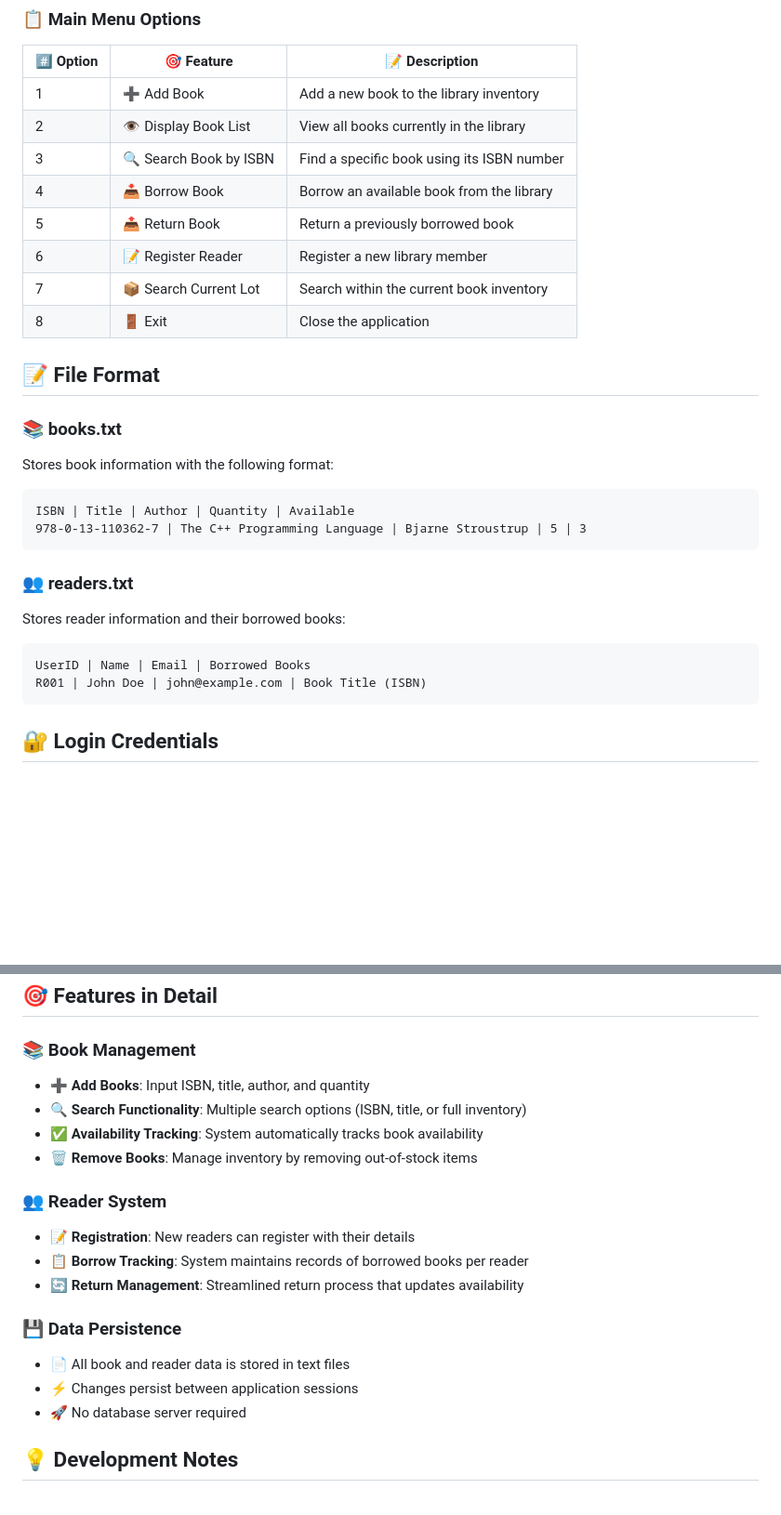
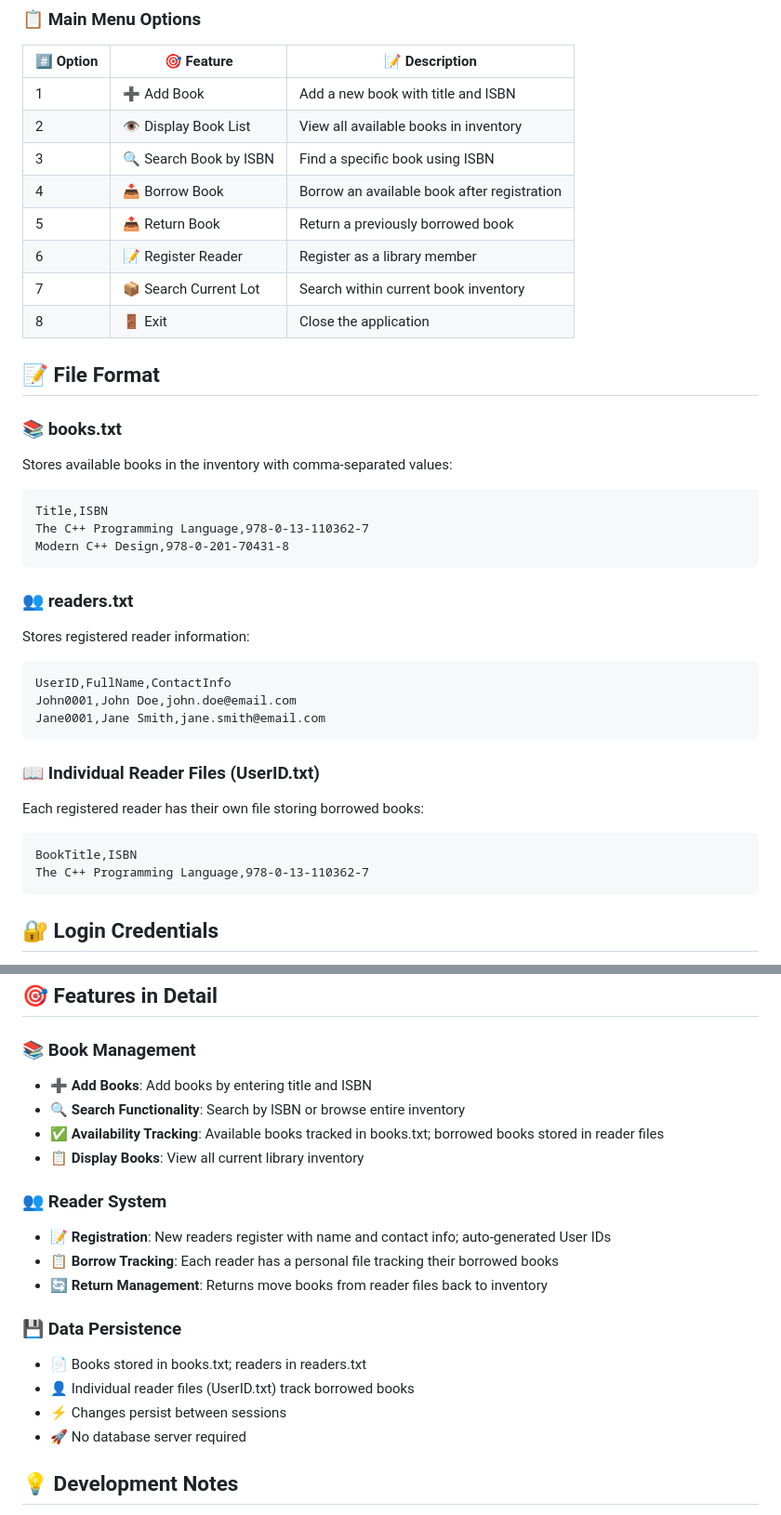
Before and after one commit to DinithMadushan/Library-Management-System-1, a Markdown page: README.md, 2 parts joined by grey strips. Shown at 93% size. Drawn GitHub-style; blank space fills up the shorter version.

````diff
--- a/README.md
+++ b/README.md
@@ -87,29 +86,38 @@ g++ -o library_system.exe main.cpp
 
 | #️⃣ Option | 🎯 Feature | 📝 Description |
 |--------|---------|-------------|
-| 1 | ➕ Add Book | Add a new book to the library inventory |
-| 2 | 👁️ Display Book List | View all books currently in the library |
-| 3 | 🔍 Search Book by ISBN | Find a specific book using its ISBN number |
-| 4 | 📥 Borrow Book | Borrow an available book from the library |
+| 1 | ➕ Add Book | Add a new book with title and ISBN |
+| 2 | 👁️ Display Book List | View all available books in inventory |
+| 3 | 🔍 Search Book by ISBN | Find a specific book using ISBN |
+| 4 | 📥 Borrow Book | Borrow an available book after registration |
 | 5 | 📤 Return Book | Return a previously borrowed book |
-| 6 | 📝 Register Reader | Register a new library member |
-| 7 | 📦 Search Current Lot | Search within the current book inventory |
+| 6 | 📝 Register Reader | Register as a library member |
+| 7 | 📦 Search Current Lot | Search within current book inventory |
 | 8 | 🚪 Exit | Close the application |
 
 ## 📝 File Format
 
 ### 📚 books.txt
-Stores book information with the following format:
+Stores available books in the inventory with comma-separated values:
 ```
-ISBN | Title | Author | Quantity | Available
-978-0-13-110362-7 | The C++ Programming Language | Bjarne Stroustrup | 5 | 3
+Title,ISBN
+The C++ Programming Language,978-0-13-110362-7
+Modern C++ Design,978-0-201-70431-8
 ```
 
 ### 👥 readers.txt
-Stores reader information and their borrowed books:
+Stores registered reader information:
 ```
-UserID | Name | Email | Borrowed Books
-R001 | John Doe | john@example.com | Book Title (ISBN)
+UserID,FullName,ContactInfo
+John0001,John Doe,john.doe@email.com
+Jane0001,Jane Smith,jane.smith@email.com
+```
+
+### 📖 Individual Reader Files (UserID.txt)
+Each registered reader has their own file storing borrowed books:
+```
+BookTitle,ISBN
+The C++ Programming Language,978-0-13-110362-7
 ```
 
 ## 🔐 Login Credentials
@@ -123,19 +131,20 @@ R001 | John Doe | john@example.com | Book Title (ISBN)
 ## 🎯 Features in Detail
 
 ### 📚 Book Management
-- ➕ **Add Books**: Input ISBN, title, author, and quantity
-- 🔍 **Search Functionality**: Multiple search options (ISBN, title, or full inventory)
-- ✅ **Availability Tracking**: System automatically tracks book availability
-- 🗑️ **Remove Books**: Manage inventory by removing out-of-stock items
+- ➕ **Add Books**: Add books by entering title and ISBN
+- 🔍 **Search Functionality**: Search by ISBN or browse entire inventory
+- ✅ **Availability Tracking**: Available books tracked in books.txt; borrowed books stored in reader files
+- 📋 **Display Books**: View all current library inventory
 
 ### 👥 Reader System
-- 📝 **Registration**: New readers can register with their details
-- 📋 **Borrow Tracking**: System maintains records of borrowed books per reader
-- 🔄 **Return Management**: Streamlined return process that updates availability
+- 📝 **Registration**: New readers register with name and contact info; auto-generated User IDs
+- 📋 **Borrow Tracking**: Each reader has a personal file tracking their borrowed books
+- 🔄 **Return Management**: Returns move books from reader files back to inventory
 
 ### 💾 Data Persistence
-- 📄 All book and reader data is stored in text files
-- ⚡ Changes persist between application sessions
+- 📄 Books stored in books.txt; readers in readers.txt
+- 👤 Individual reader files (UserID.txt) track borrowed books
+- ⚡ Changes persist between sessions
 - 🚀 No database server required
 
 ## 💡 Development Notes
````
Also changed, not shown: other parts of README.md (+8 -9 lines).
